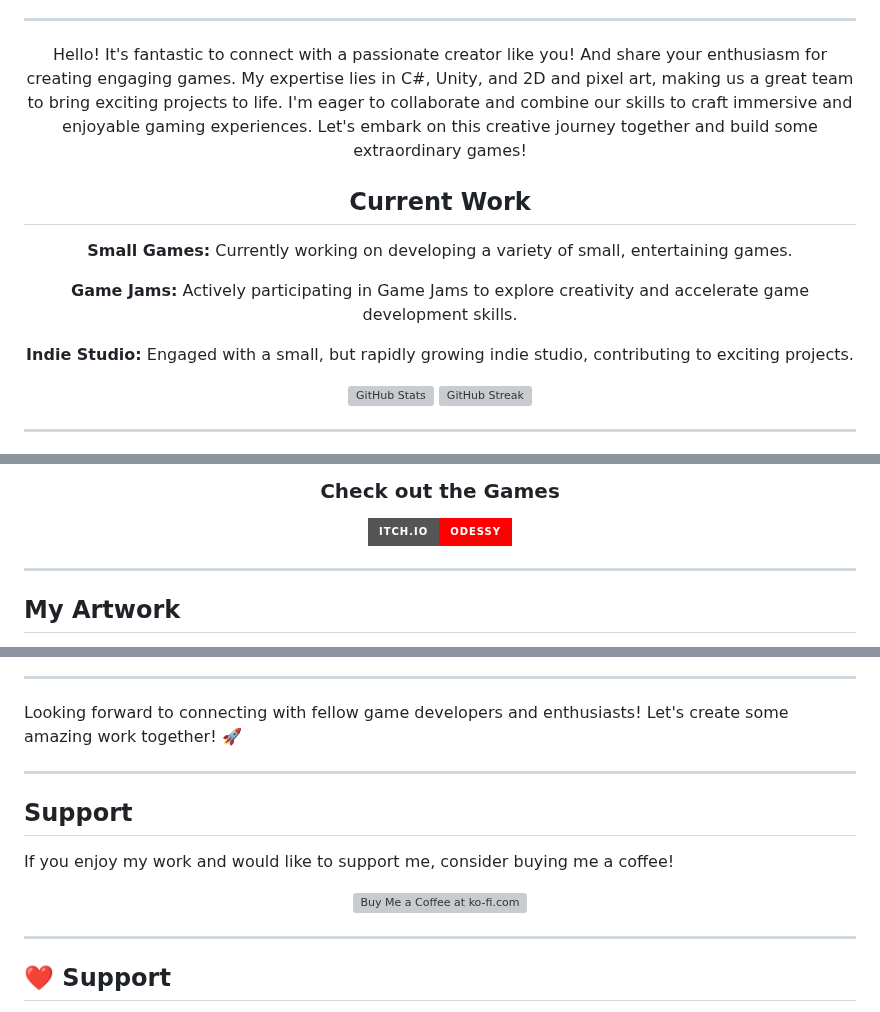
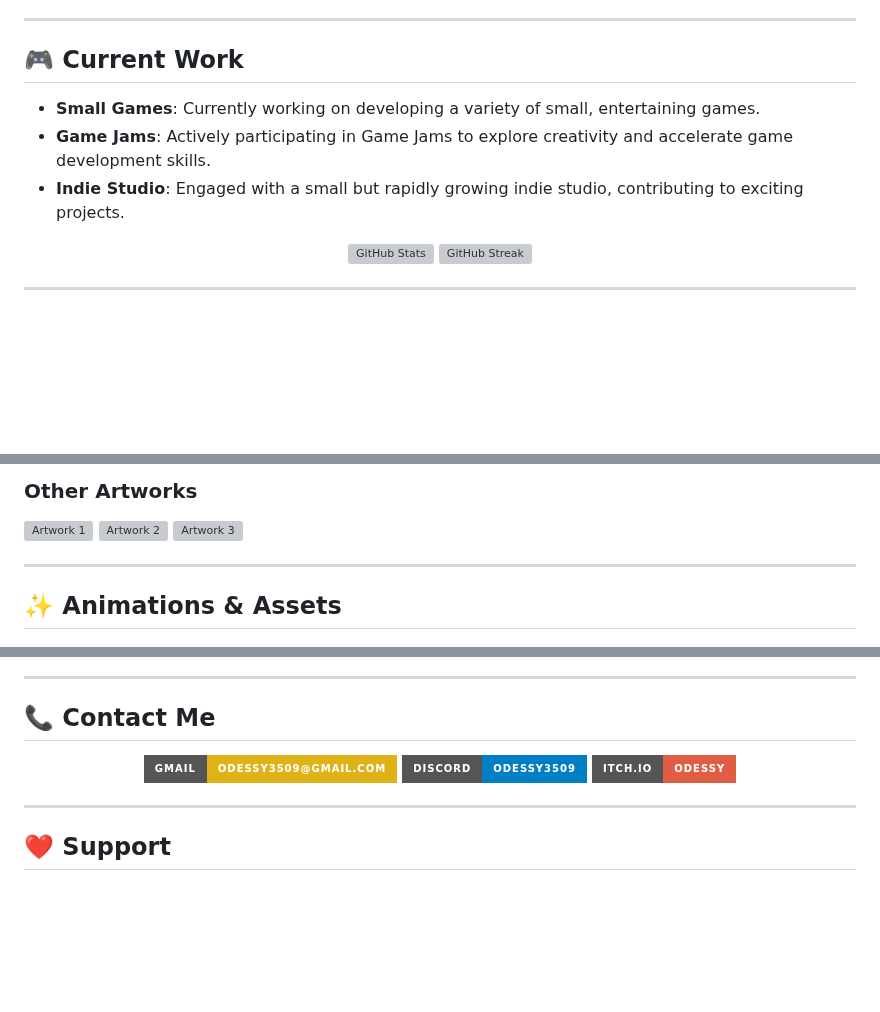
Before and after one commit to odessy3509/odessy3509, a Markdown page: README.md, 3 parts joined by grey strips. Drawn GitHub-style; badges without logos; blank space fills up the shorter version; grey boxes are pictures that could not be loaded.

```diff
--- a/README.md
+++ b/README.md
@@ -12,23 +12,15 @@
 
 ---
 
-<div align="center" style="background-color: black; color: white; padding: 20px;">
-  <div align="center">
-    Hello! It's fantastic to connect with a passionate creator like you! And share your enthusiasm for creating engaging games. My expertise lies in C#, Unity, and 2D and pixel art, making us a great team to bring exciting projects to life. I'm eager to collaborate and combine our skills to craft immersive and enjoyable gaming experiences. Let's embark on this creative journey together and build some extraordinary games!
-  </div>
+## 🎮 Current Work
 
-  ## Current Work
+- **Small Games**: Currently working on developing a variety of small, entertaining games.
+- **Game Jams**: Actively participating in Game Jams to explore creativity and accelerate game development skills.
+- **Indie Studio**: Engaged with a small but rapidly growing indie studio, contributing to exciting projects.
 
-  **Small Games:** Currently working on developing a variety of small, entertaining games.
-
-  **Game Jams:** Actively participating in Game Jams to explore creativity and accelerate game development skills.
-
-  **Indie Studio:** Engaged with a small, but rapidly growing indie studio, contributing to exciting projects.
-
-  <div style="display: flex; justify-content: space-between;">
-    <img src="https://github-readme-stats.vercel.app/api?username=odessy3509&show_icons=true&theme=radical" alt="GitHub Stats">
-    <img src="https://github-readme-streak-stats.herokuapp.com/?user=odessy3509&theme=radical" alt="GitHub Streak">
-  </div>
+<div align="center">
+  <img src="https://github-readme-stats.vercel.app/api?username=odessy3509&show_icons=true&theme=radical" alt="GitHub Stats" width="400">
+  <img src="https://github-readme-streak-stats.herokuapp.com/?user=odessy3509&theme=radical" alt="GitHub Streak" width="400">
 </div>
 
 ---
@@ -50,13 +33,10 @@
 
-  <div style="display: inline-block; text-align: center; margin: 0 15px;">
-    <h3>Check out the Games</h3>
-    <a href="https://odessy.itch.io/">
-      <img src="https://img.shields.io/badge/itch.io-odessy-red?style=for-the-badge&logo=itch.io&logoColor=white&color=ff0000" alt="itch.io">
-    </a>
-  </div>
-</div>
+### Other Artworks
+<img src="https://github.com/odessy3509/odessy3509/assets/137520021/032e91c3-8eda-4b23-9d6e-2834e6a0239c.png" width="300" alt="Artwork 1">
+<img src="https://github.com/odessy3509/odessy3509/assets/137520021/07c259e1-7919-4790-a43f-073d372e6f69.png" width="300" alt="Artwork 2">
+<img src="https://github.com/odessy3509/odessy3509/assets/137520021/6883d2d7-7bdf-4f07-90ec-b2dc5f7915dd.png" width="300" alt="Artwork 3">
 
 ---
 
-## My Artwork
+## ✨ Animations & Assets
 
@@ -69,17 +51,17 @@
 
 ---
 
-Looking forward to connecting with fellow game developers and enthusiasts! Let's create some amazing work together! 🚀
-
----
-
-## Support
-
-If you enjoy my work and would like to support me, consider buying me a coffee!
+## 📞 Contact Me
 
 <div align="center">
-  <a href='https://ko-fi.com/odessy' target='_blank'>
-    <img height='64' style='border:0px;height:64px;' src='https://storage.ko-fi.com/cdn/kofi1.png?v=3' border='0' alt='Buy Me a Coffee at ko-fi.com' />
+  <a href="mailto:odessy3509@gmail.com">
+    <img src="https://img.shields.io/badge/Gmail-odessy3509%40gmail.com-yellow?style=for-the-badge&logo=gmail&logoColor=red" alt="Email">
+  </a>
+  <a href="https://discord.gg/rgxjqPpJ">
+    <img src="https://img.shields.io/badge/Discord-odessy3509-blue?style=for-the-badge&logo=discord&logoColor=white" alt="Discord">
+  </a>
+  <a href="https://odessy.itch.io/">
+    <img src="https://img.shields.io/badge/itch.io-odessy-red?style=for-the-badge&logo=itch.io&logoColor=white" alt="itch.io">
   </a>
 </div>
 
```
Also changed, not shown: other parts of README.md (+11 -18 lines).
